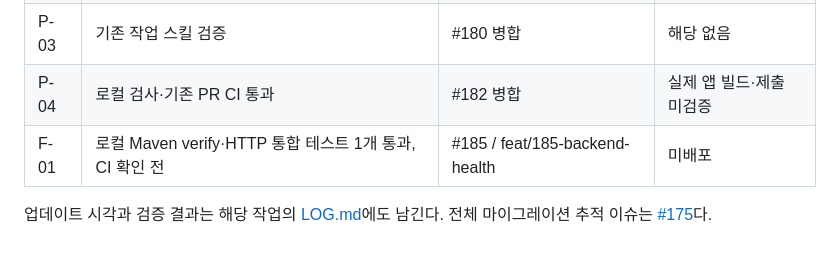
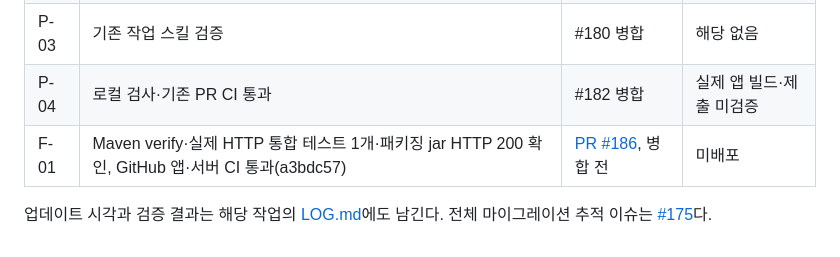
Before and after one commit to Catsmanager/Clothic, a Markdown page: plan.md, the part around one of its changes. GitHub-like rendering.

```diff
--- a/plan.md
+++ b/plan.md
@@ -69,6 +69,6 @@
 | P-02 | 문서 이동·링크 검사 | #179 병합 | 해당 없음 |
 | P-03 | 기존 작업 스킬 검증 | #180 병합 | 해당 없음 |
 | P-04 | 로컬 검사·기존 PR CI 통과 | #182 병합 | 실제 앱 빌드·제출 미검증 |
-| F-01 | 로컬 Maven verify·HTTP 통합 테스트 1개 통과, CI 확인 전 | #185 / feat/185-backend-health | 미배포 |
+| F-01 | Maven verify·실제 HTTP 통합 테스트 1개·패키징 jar HTTP 200 확인, GitHub 앱·서버 CI 통과(a3bdc57) | [PR #186](https://github.com/Catsmanager/Clothic/pull/186), 병합 전 | 미배포 |
 
 업데이트 시각과 검증 결과는 해당 작업의 [LOG.md](LOG.md)에도 남긴다. 전체 마이그레이션 추적 이슈는 [#175](https://github.com/Catsmanager/Clothic/issues/175)다.
```
Also changed, not shown: other parts of plan.md (+1 -1 lines), LOG.md (+4 -0 lines).
